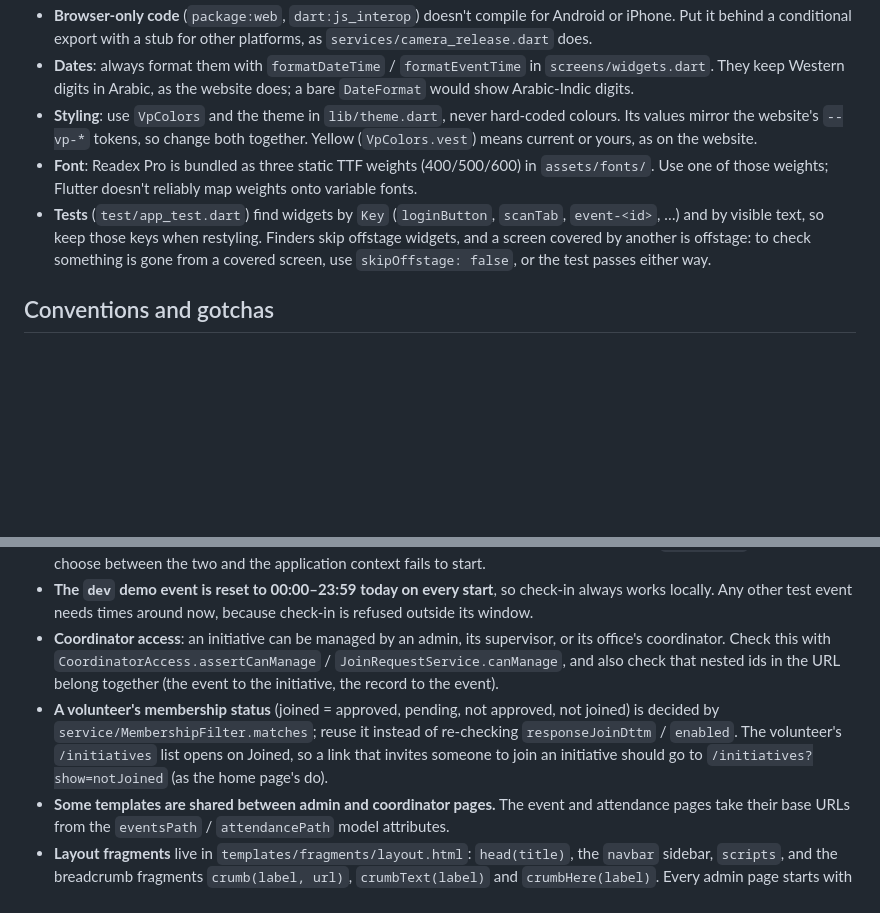
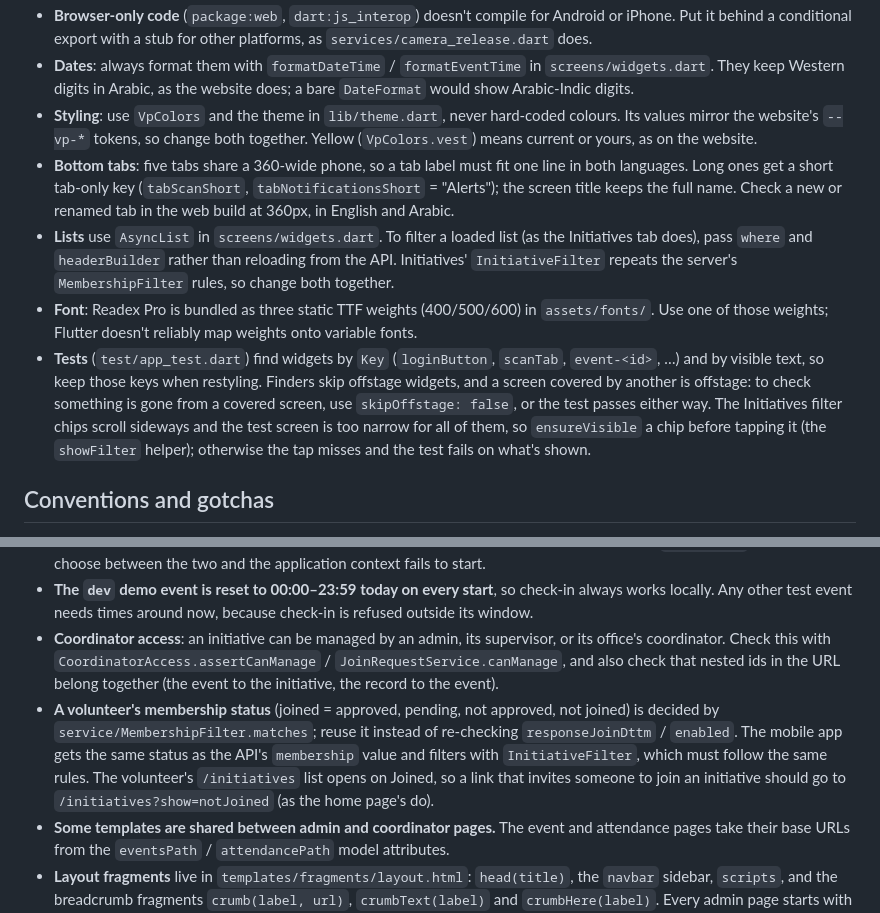
Before and after one commit to mhmdsaeed/volunteerportal, a Markdown page: CLAUDE.md, 2 parts joined by grey strips. Rendered like a GitHub page; blank space fills up the shorter version.

Commit message:
Note the five-tab label rule, AsyncList filtering and InitiativeFilter in CLAUDE.md
Co-Authored-By: Claude Opus 5.5 <noreply@anthropic.com>

```diff
--- a/CLAUDE.md
+++ b/CLAUDE.md
@@ -36,8 +36,10 @@ cd mobile && flutter pub get && flutter test && flutter analyze
 - **Browser-only code** (`package:web`, `dart:js_interop`) doesn't compile for Android or iPhone. Put it behind a conditional export with a stub for other platforms, as `services/camera_release.dart` does.
 - **Dates**: always format them with `formatDateTime` / `formatEventTime` in `screens/widgets.dart`. They keep Western digits in Arabic, as the website does; a bare `DateFormat` would show Arabic-Indic digits.
 - **Styling**: use `VpColors` and the theme in `lib/theme.dart`, never hard-coded colours. Its values mirror the website's `--vp-*` tokens, so change both together. Yellow (`VpColors.vest`) means current or yours, as on the website.
+- **Bottom tabs**: five tabs share a 360-wide phone, so a tab label must fit one line in both languages. Long ones get a short tab-only key (`tabScanShort`, `tabNotificationsShort` = "Alerts"); the screen title keeps the full name. Check a new or renamed tab in the web build at 360px, in English and Arabic.
+- **Lists** use `AsyncList` in `screens/widgets.dart`. To filter a loaded list (as the Initiatives tab does), pass `where` and `headerBuilder` rather than reloading from the API. Initiatives' `InitiativeFilter` repeats the server's `MembershipFilter` rules, so change both together.
 - **Font**: Readex Pro is bundled as three static TTF weights (400/500/600) in `assets/fonts/`. Use one of those weights; Flutter doesn't reliably map weights onto variable fonts.
-- **Tests** (`test/app_test.dart`) find widgets by `Key` (`loginButton`, `scanTab`, `event-<id>`, …) and by visible text, so keep those keys when restyling. Finders skip offstage widgets, and a screen covered by another is offstage: to check something is gone from a covered screen, use `skipOffstage: false`, or the test passes either way.
+- **Tests** (`test/app_test.dart`) find widgets by `Key` (`loginButton`, `scanTab`, `event-<id>`, …) and by visible text, so keep those keys when restyling. Finders skip offstage widgets, and a screen covered by another is offstage: to check something is gone from a covered screen, use `skipOffstage: false`, or the test passes either way. The Initiatives filter chips scroll sideways and the test screen is too narrow for all of them, so `ensureVisible` a chip before tapping it (the `showFilter` helper); otherwise the tap misses and the test fails on what's shown.
 
 ## Conventions and gotchas
 
@@ -50,7 +52,7 @@ cd mobile && flutter pub get && flutter test && flutter analyze
 - **Time-dependent code takes a `Clock`** (`CheckInServiceImpl`, `CheckInCodes`): use `LocalDateTime.now(clock)`, give tests a fixed clock through the package-private constructor, and mark the public constructor `@Autowired`, or Spring can't choose between the two and the application context fails to start.
 - **The `dev` demo event is reset to 00:00–23:59 today on every start**, so check-in always works locally. Any other test event needs times around now, because check-in is refused outside its window.
 - **Coordinator access**: an initiative can be managed by an admin, its supervisor, or its office's coordinator. Check this with `CoordinatorAccess.assertCanManage` / `JoinRequestService.canManage`, and also check that nested ids in the URL belong together (the event to the initiative, the record to the event).
-- **A volunteer's membership status** (joined = approved, pending, not approved, not joined) is decided by `service/MembershipFilter.matches`; reuse it instead of re-checking `responseJoinDttm` / `enabled`. The volunteer's `/initiatives` list opens on Joined, so a link that invites someone to join an initiative should go to `/initiatives?show=notJoined` (as the home page's do).
+- **A volunteer's membership status** (joined = approved, pending, not approved, not joined) is decided by `service/MembershipFilter.matches`; reuse it instead of re-checking `responseJoinDttm` / `enabled`. The mobile app gets the same status as the API's `membership` value and filters with `InitiativeFilter`, which must follow the same rules. The volunteer's `/initiatives` list opens on Joined, so a link that invites someone to join an initiative should go to `/initiatives?show=notJoined` (as the home page's do).
 - **Some templates are shared between admin and coordinator pages.** The event and attendance pages take their base URLs from the `eventsPath` / `attendancePath` model attributes.
 - **Layout fragments** live in `templates/fragments/layout.html`: `head(title)`, the `navbar` sidebar, `scripts`, and the breadcrumb fragments `crumb(label, url)`, `crumbText(label)` and `crumbHere(label)`. Every admin page starts with a breadcrumb trail.
 - **Styling**: use the `--vp-*` colour tokens in `static/css/app.css`, never hard-coded colours, and keep plain Bootstrap markup. The stylesheet maps Bootstrap's variables and its `btn-*`, `text-bg-*`, `table` and `alert` classes onto the tokens. Safety yellow (`--vp-vest`) is reserved for what is current or the user's own: the current page, the next event, being checked in, counts, and keyboard focus. Use logical properties (`inline-start`/`end`) so Arabic mirrors.
```
